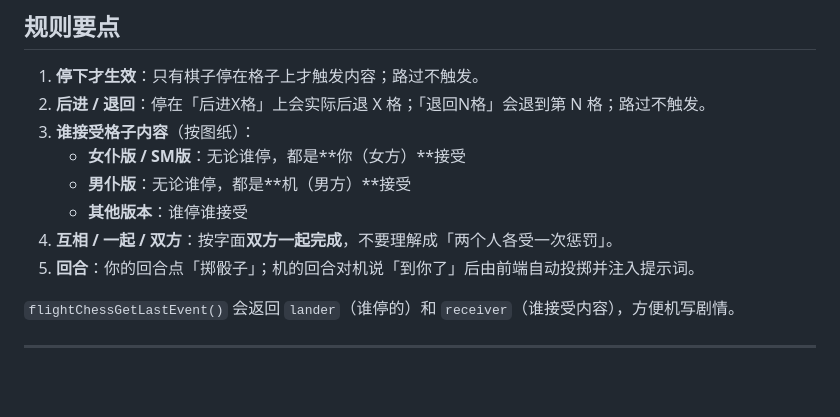
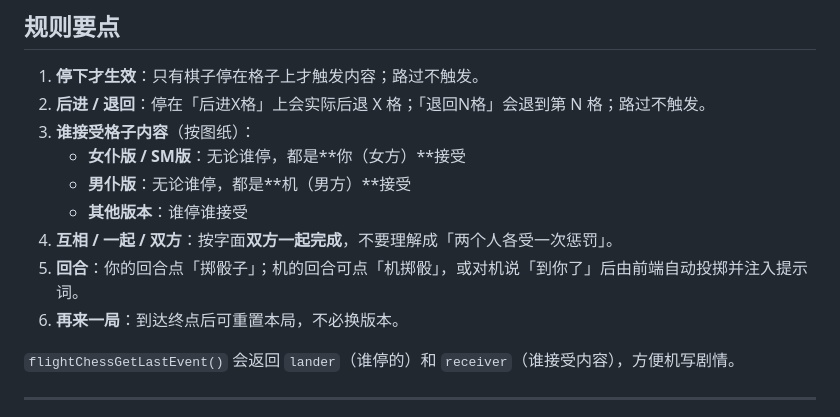
Before and after one commit to crq18328566609-code/player, a Markdown page: README.md, the part around the change. Drawn GitHub-style; blank space fills up the shorter version.

Commit message:
docs: AI roll button and restart
Co-authored-by: Grok <grok@x.ai>

```diff
--- a/README.md
+++ b/README.md
@@ -36,7 +36,8 @@
    - **男仆版**：无论谁停，都是**机（男方）**接受
    - **其他版本**：谁停谁接受
 4. **互相 / 一起 / 双方**：按字面**双方一起完成**，不要理解成「两个人各受一次惩罚」。
-5. **回合**：你的回合点「掷骰子」；机的回合对机说「到你了」后由前端自动投掷并注入提示词。
+5. **回合**：你的回合点「掷骰子」；机的回合可点「机掷骰」，或对机说「到你了」后由前端自动投掷并注入提示词。
+6. **再来一局**：到达终点后可重置本局，不必换版本。
 
 `flightChessGetLastEvent()` 会返回 `lander`（谁停的）和 `receiver`（谁接受内容），方便机写剧情。
 
```
